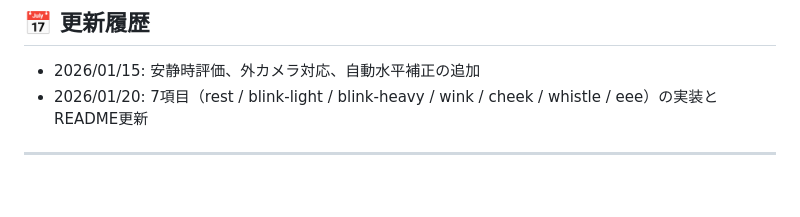
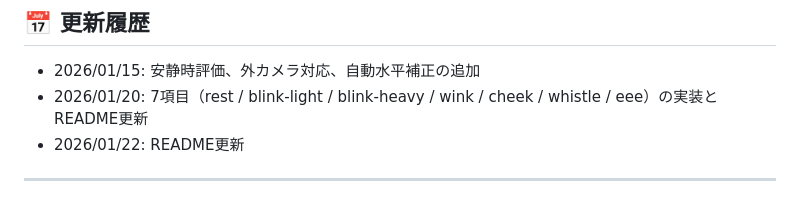
Before and after one commit to face-analysis-project/Yanagihara-web, a Markdown page: readme.md, the part around the change. Drawn GitHub-style.

Commit message:
docs: readme make it new

```diff
--- a/readme.md
+++ b/readme.md
@@ -263,5 +263,6 @@ python3 -m http.server 8000
 
 - 2026/01/15: 安静時評価、外カメラ対応、自動水平補正の追加
 - 2026/01/20: 7項目（rest / blink-light / blink-heavy / wink / cheek / whistle / eee）の実装とREADME更新
+- 2026/01/22: README更新
 
 ---
```
